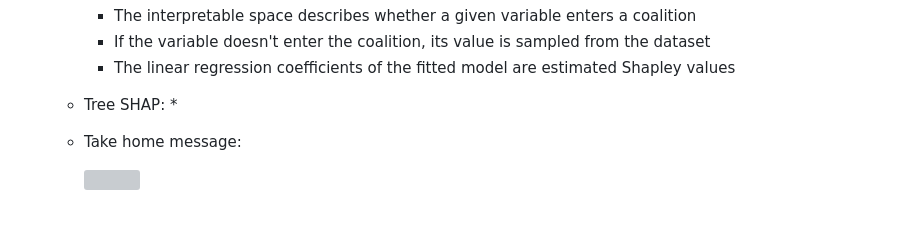
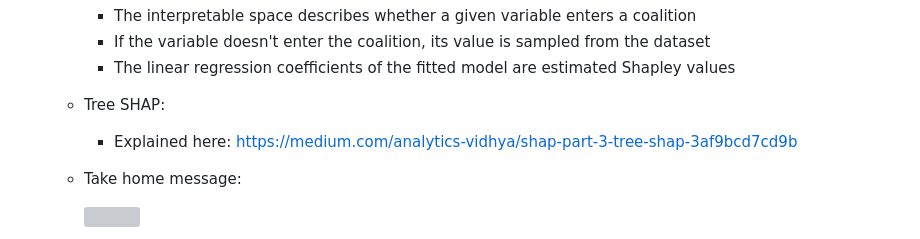
Before and after one commit to maciek-pioro/xai-notes, a Markdown page: index.md, the part around the change. Drawn GitHub-style; blank space fills up the shorter version; grey boxes are pictures that could not be loaded.

Commit message:
Add link

```diff
--- a/index.md
+++ b/index.md
@@ -40,7 +40,7 @@ XAI
       * If the variable doesn't enter the coalition, its value is sampled from the dataset
       * The linear regression coefficients of the fitted model are estimated Shapley values
     * Tree SHAP:
-      *
+      * Explained here: https://medium.com/analytics-vidhya/shap-part-3-tree-shap-3af9bcd7cd9b
     * Take home message:
 
       ![](take_home_shap.png)
```
